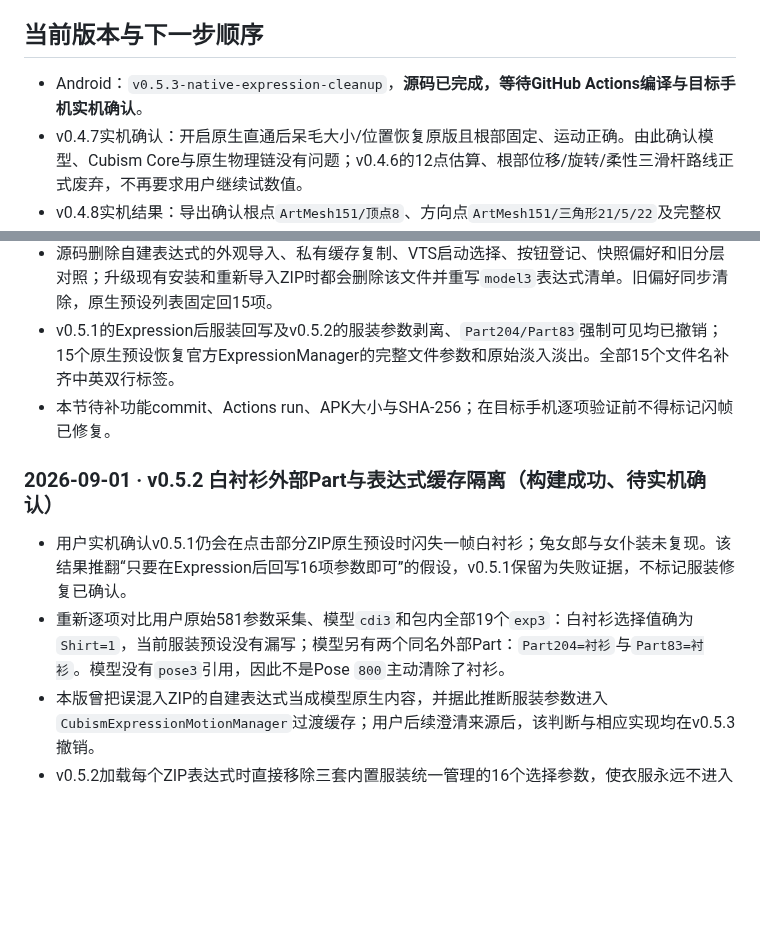
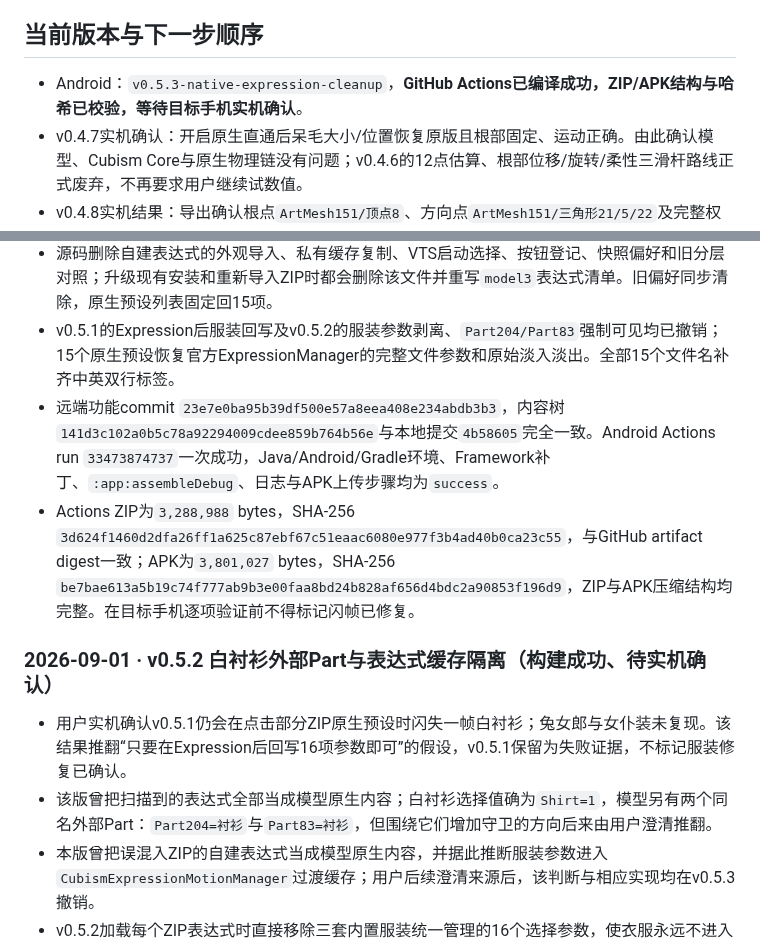
Before and after one commit to catkiss62/Sen-Live2D-Companion-Android, a Markdown page: docs/SEN_TASK_LEDGER.md, 2 parts joined by grey strips. Drawn GitHub-style; blank space fills up the shorter version.

Commit message:
Record v0.5.3 APK build results

```diff
--- a/docs/SEN_TASK_LEDGER.md
+++ b/docs/SEN_TASK_LEDGER.md
@@ -24,7 +24,7 @@ Sen 的长期静态错层已由C高精度蒙版解决，三套服装、原生物
 
 ## 当前版本与下一步顺序
 
-- Android：`v0.5.3-native-expression-cleanup`，**源码已完成，等待GitHub Actions编译与目标手机实机确认**。
+- Android：`v0.5.3-native-expression-cleanup`，**GitHub Actions已编译成功，ZIP/APK结构与哈希已校验，等待目标手机实机确认**。
 - v0.4.7实机确认：开启原生直通后呆毛大小/位置恢复原版且根部固定、运动正确。由此确认模型、Cubism Core与原生物理链没有问题；v0.4.6的12点估算、根部位移/旋转/柔性三滑杆路线正式废弃，不再要求用户继续试数值。
 - v0.4.8实机结果：导出确认根点`ArtMesh151/顶点8`、方向点`ArtMesh151/三角形21/5/22`及完整权重，固定根部调整已经生效且效果基本正确；用户只反馈视觉略向右偏。之后一次可选重采没有完成，但没有覆盖已成功锚点。
 - v0.4.9实机确认：上述锚点、`56/100/83/-49°`和模型局部`X=-0.006/Y=0`外观与动态均正确，呆毛路线正式结束。
@@ -45,12 +45,13 @@ Sen 的长期静态错层已由C高精度蒙版解决，三套服装、原生物
 - 使用同一份139 MiB `moc3`和白衬衫581参数底座逐项执行这些原生参数后，`Shirt=1`、`Part204/Part83=1`及5个当前可见衬衫ArtMesh始终保持可见；衬衫网格没有Drawable mask，两个衬衫Part的祖先也没有Offscreen。由此排除“原生预设本身少了shirt参数”和“外部衬衫离屏/蒙版缓存漏画”的推测。
 - 源码删除自建表达式的外观导入、私有缓存复制、VTS启动选择、按钮登记、快照偏好和旧分层对照；升级现有安装和重新导入ZIP时都会删除该文件并重写`model3`表达式清单。旧偏好同步清除，原生预设列表固定回15项。
 - v0.5.1的Expression后服装回写及v0.5.2的服装参数剥离、`Part204/Part83`强制可见均已撤销；15个原生预设恢复官方ExpressionManager的完整文件参数和原始淡入淡出。全部15个文件名补齐中英双行标签。
-- 本节待补功能commit、Actions run、APK大小与SHA-256；在目标手机逐项验证前不得标记闪帧已修复。
+- 远端功能commit `23e7e0ba95b39df500e57a8eea408e234abdb3b3`，内容树`141d3c102a0b5c78a92294009cdee859b764b56e`与本地提交`4b58605`完全一致。Android Actions run `33473874737`一次成功，Java/Android/Gradle环境、Framework补丁、`:app:assembleDebug`、日志与APK上传步骤均为`success`。
+- Actions ZIP为`3,288,988` bytes，SHA-256 `3d624f1460d2dfa26ff1a625c87ebf67c51eaac6080e977f3b4ad40b0ca23c55`，与GitHub artifact digest一致；APK为`3,801,027` bytes，SHA-256 `be7bae613a5b19c74f777ab9b3e00faa8bd24b828af656d4bdc2a90853f196d9`，ZIP与APK压缩结构均完整。在目标手机逐项验证前不得标记闪帧已修复。
 
 ### 2026-09-01 · v0.5.2 白衬衫外部Part与表达式缓存隔离（构建成功、待实机确认）
 
 - 用户实机确认v0.5.1仍会在点击部分ZIP原生预设时闪失一帧白衬衫；兔女郎与女仆装未复现。该结果推翻“只要在Expression后回写16项参数即可”的假设，v0.5.1保留为失败证据，不标记服装修复已确认。
-- 重新逐项对比用户原始581参数采集、模型`cdi3`和包内全部19个`exp3`：白衬衫选择值确为`Shirt=1`，当前服装预设没有漏写；模型另有两个同名外部Part：`Part204=衬衫`与`Part83=衬衫`。模型没有`pose3`引用，因此不是Pose `800`主动清除了衬衫。
+- 该版曾把扫描到的表达式全部当成模型原生内容；白衬衫选择值确为`Shirt=1`，模型另有两个同名外部Part：`Part204=衬衫`与`Part83=衬衫`，但围绕它们增加守卫的方向后来由用户澄清推翻。
 - 本版曾把误混入ZIP的自建表达式当成模型原生内容，并据此推断服装参数进入`CubismExpressionMotionManager`过渡缓存；用户后续澄清来源后，该判断与相应实现均在v0.5.3撤销。
 - v0.5.2加载每个ZIP表达式时直接移除三套内置服装统一管理的16个选择参数，使衣服永远不进入ExpressionManager过渡缓存；现有301守卫继续作为第二道不变量。白衬衫模式还会在Core更新前固定`Part204/Part83`的可见输入。面部、眼睛、道具、身体和其他外观参数均不删改，仍使用官方淡入淡出。
 - 本地`git diff --check`通过；模型包、用户VTS采集和购买资源只用于离线核对，未写入仓库。远程功能提交`5770388076df1fd377b6aa4c7088593b7be6e352`的内容树`b6f0e344a5b431f3825a803790c3ae1345748a86`与本地授权提交`9c6e9fa324945f4023886485e8ef0a0bdbe5b7e3`完全一致。
```
